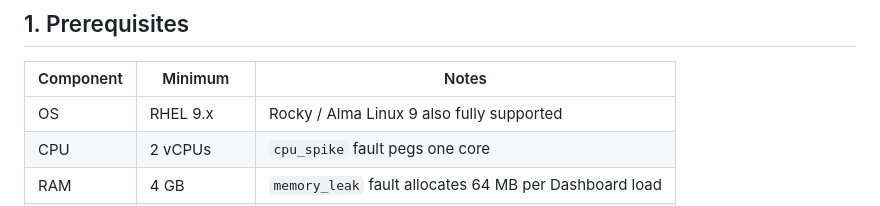
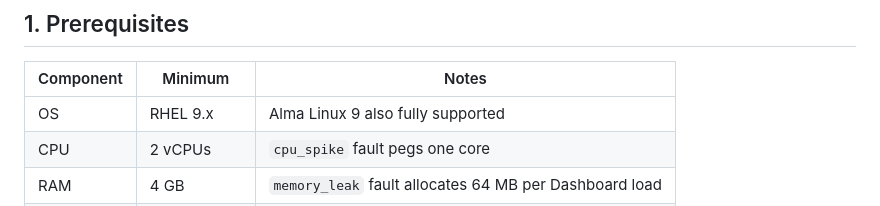
Before and after one commit to rc01820/AvionDash, a Markdown page: SETUP.md, the part around the change. Drawn GitHub-style.

Commit message:
Update OS support note in prerequisites section

```diff
--- a/SETUP.md
+++ b/SETUP.md
@@ -31,7 +31,7 @@ Complete installation guide for RHEL with Apache httpd, PHP-FPM 8.2, and MariaDB
 
 | Component | Minimum | Notes |
 |---|---|---|
-| OS | RHEL 9.x | Rocky / Alma Linux 9 also fully supported |
+| OS | RHEL 9.x | Alma Linux 9 also fully supported |
 | CPU | 2 vCPUs | `cpu_spike` fault pegs one core |
 | RAM | 4 GB | `memory_leak` fault allocates 64 MB per Dashboard load |
 | Disk | 20 GB | OS + logs + MariaDB data |
```
